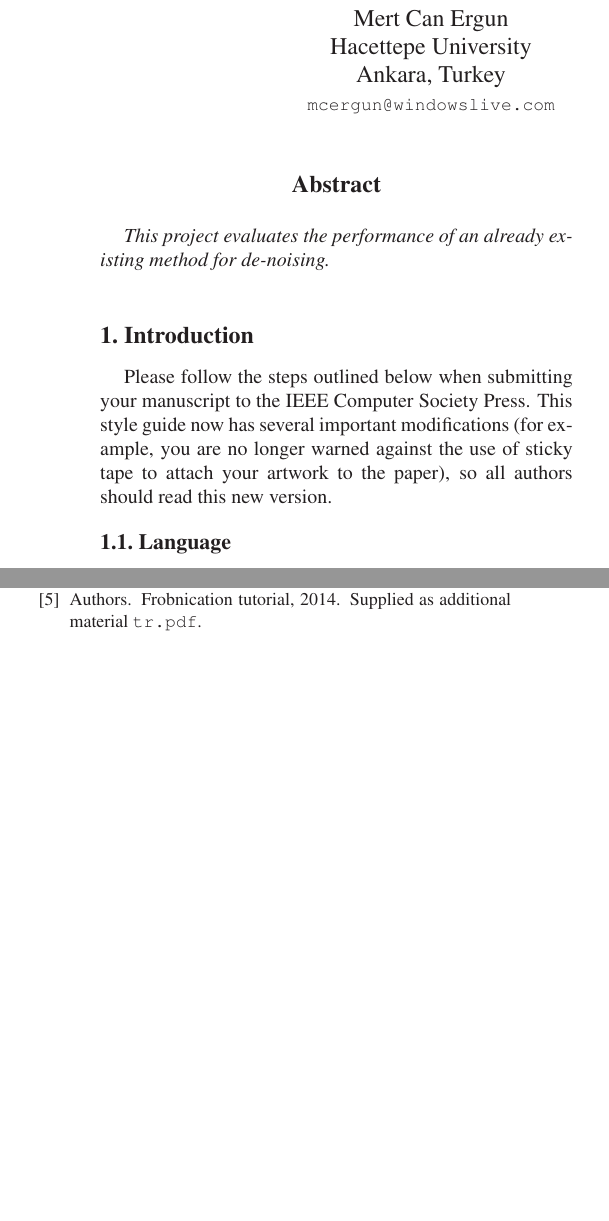
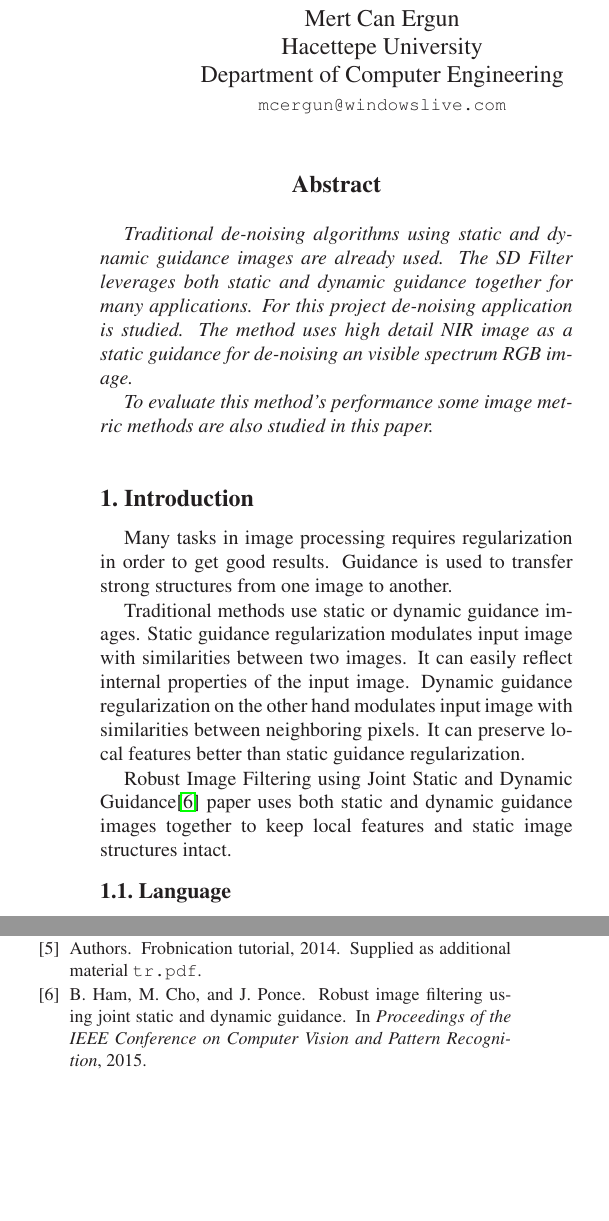
Before and after one commit to mcergun/CMP717-Project, a LaTeX paper (report/latex/egpaper_final.tex): two parts of the columns of pages 1 and 4 of 4, joined at a grey line, cut so that both start at the same text, the shorter picture padded with empty space. Compiled offline with LaTeX, dvips and Ghostscript.

Commit message:
intro is almost done

```diff
--- a/report/latex/egpaper_final.tex
+++ b/report/latex/egpaper_final.tex
@@ -21,7 +21,7 @@
 
 % Pages are numbered in submission mode, and unnumbered in camera-ready
 %\ifcvprfinal\pagestyle{empty}\fi
-\setcounter{page}{4321}
+\setcounter{page}{1}
 \begin{document}
 
 %%%%%%%%% TITLE
@@ -29,7 +29,7 @@
 
 \author{Mert Can Ergun\\
 Hacettepe University\\
-Ankara, Turkey\\
+Department of Computer Engineering\\
 {\tt\small mcergun@windowslive.com}
 % For a paper whose authors are all at the same institution,
 % omit the following lines up until the closing ``}''.
@@ -39,7 +39,7 @@ Ankara, Turkey\\
 \and
 Gokhan Yaliniz\\
 Hacettepe University\\
-Ankara, Turkey\\
+Department of Computer Engineering\\
 {\tt\small gokhanyaliniz@gmail.com}
 }
 
@@ -48,17 +48,20 @@ Ankara, Turkey\\
 
 %%%%%%%%% ABSTRACT
 \begin{abstract}
-   This project evaluates the performance of an already existing method for de-noising.
+   Traditional de-noising algorithms using static and dynamic guidance images are already used. The SD Filter leverages both static and dynamic guidance together for many applications. For this project de-noising application is studied. The method uses high detail NIR image as a static guidance for de-noising an visible spectrum RGB image.
+
+   To evaluate this method's performance some image metric methods are also studied in this paper.
 \end{abstract}
 
 %%%%%%%%% BODY TEXT
 \section{Introduction}
 
-Please follow the steps outlined below when submitting your manuscript to
-the IEEE Computer Society Press.  This style guide now has several
-important modifications (for example, you are no longer warned against the
-use of sticky tape to attach your artwork to the paper), so all authors
-should read this new version.
+Many tasks in image processing requires regularization in order to get good results. Guidance is used to transfer strong structures from one image to another.
+
+Traditional methods use static or dynamic guidance images. Static guidance regularization modulates input image with similarities between two images. It can easily reflect internal properties of the input image.
+Dynamic guidance regularization on the other hand modulates input image with similarities between neighboring pixels. It can preserve local features better than static guidance regularization.
+
+Robust Image Filtering using Joint Static and Dynamic Guidance\cite{ham2015} paper uses both static and dynamic guidance images together to keep local features and static image structures intact.
 
 %-------------------------------------------------------------------------
 \subsection{Language}
```
Also changed, not shown: report/latex/egbib.bib (+7 -0 lines).
